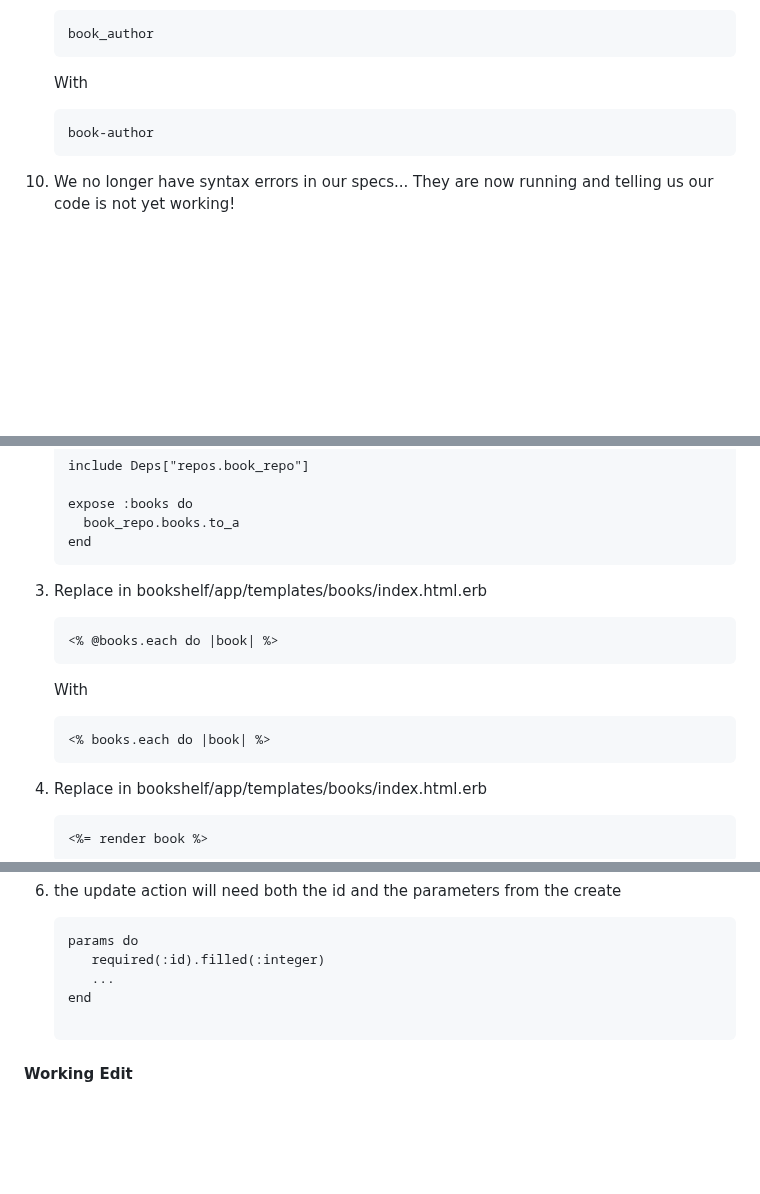
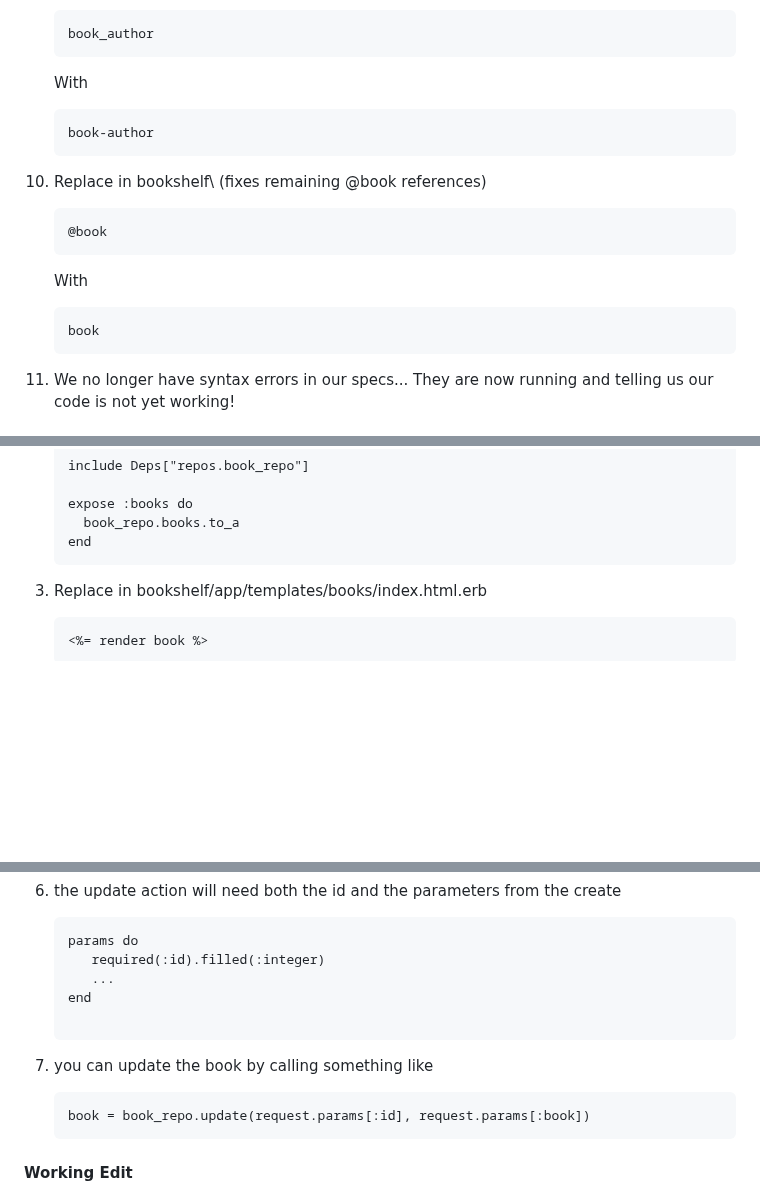
Before and after one commit to carolyncole/rails_to_hanami, a Markdown page: commands-to-copy.md, 3 parts joined by grey strips. Drawn GitHub-style; blank space fills up the shorter version.

````diff
--- a/commands-to-copy.md
+++ b/commands-to-copy.md
@@ -245,6 +245,15 @@
    book-author
    ```
 
+1. Replace in bookshelf\ (fixes remaining @book references)
+   ```
+   @book
+   ```
+   With
+   ```
+   book
+   ```
+
 1. We no longer have syntax errors in our specs...  They are now running and telling us our code is not yet working!
 
 #### working specs
@@ -405,15 +414,6 @@
       book_repo.books.to_a
     end
     ```
-
-1. Replace in bookshelf/app/templates/books/index.html.erb
-   ```
-   <% @books.each do |book| %>
-   ```
-   With
-   ```
-   <% books.each do |book| %>
-   ```
 
 1. Replace in bookshelf/app/templates/books/index.html.erb
    ```
@@ -738,6 +738,10 @@
       ...
    end
 
+1. you can update the book by calling something like
+   ```
+   book = book_repo.update(request.params[:id], request.params[:book])
+   ```
 #### Working Edit
 
 1. Stop the Hanami server by going to the terminal and hitting `ctrl-c`
````
Also changed, not shown: other parts of commands-to-copy.md (+3 -3 lines).
